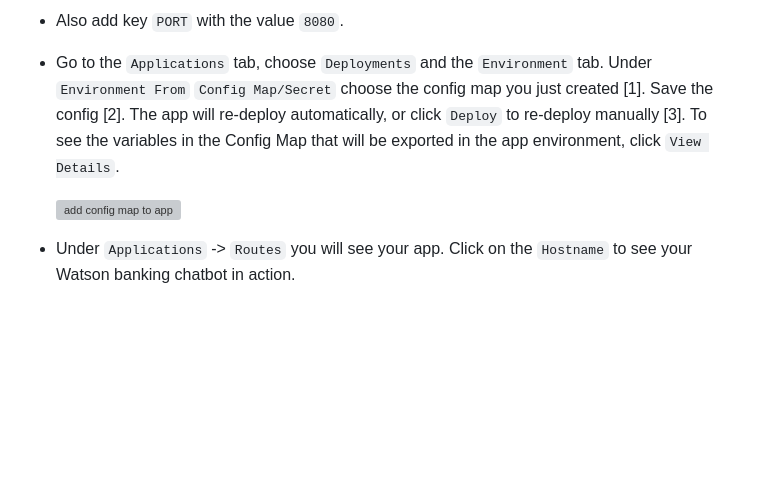
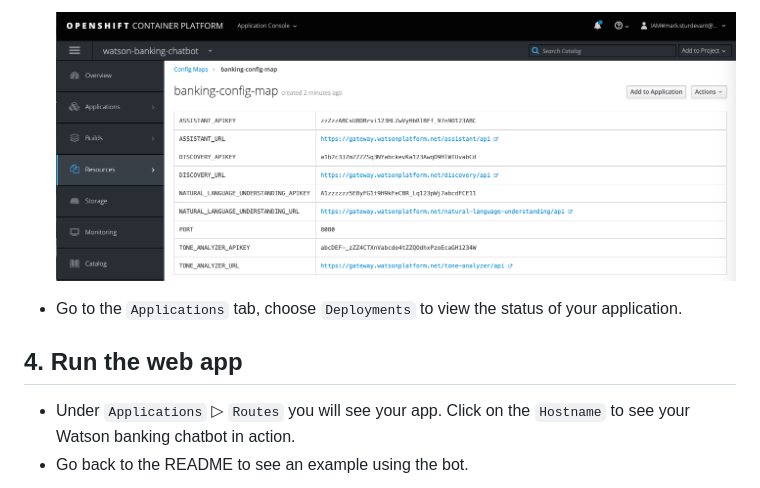
Before and after one commit to IBM/watson-banking-chatbot, a Markdown page: doc/source/openshift.md, the part around the change printed below. Drawn GitHub-style; pictures changed too: doc/source/images/config_map.png (added); blank space fills up the shorter version; grey boxes are pictures that could not be loaded.

```diff
--- a/doc/source/openshift.md
+++ b/doc/source/openshift.md
@@ -28,9 +63,10 @@ You will need a running OpenShift cluster, or OKD cluster. You can provision [Op
 
-* Also add key `PORT` with the value `8080`.
+  ![config_map.png](images/config_map.png)
 
-* Go to the `Applications` tab, choose `Deployments` and the `Environment` tab. Under `Environment From` `Config Map/Secret` choose the config map you just created [1]. Save the config [2]. The app will re-deploy automatically, or click `Deploy` to re-deploy manually [3]. To see the variables in the Config Map that will be exported in the app environment, click `View Details`.
+* Go to the `Applications` tab, choose `Deployments` to view the status of your application.
 
-  ![add config map to app](https://raw.githubusercontent.com/IBM/pattern-utils/master/openshift/openshift-add-config-map-to-app.png)
+## 4. Run the web app
 
-* Under `Applications` -> `Routes` you will see your app. Click on the `Hostname` to see your Watson banking chatbot in action.
+* Under `Applications` ▷ `Routes` you will see your app. Click on the `Hostname` to see your Watson banking chatbot in action.
+* Go back to the README to see an example using the bot.
 
```
Also changed, not shown: other parts of doc/source/openshift.md (+40 -7 lines), doc/source/images/configmap.png (deleted).
